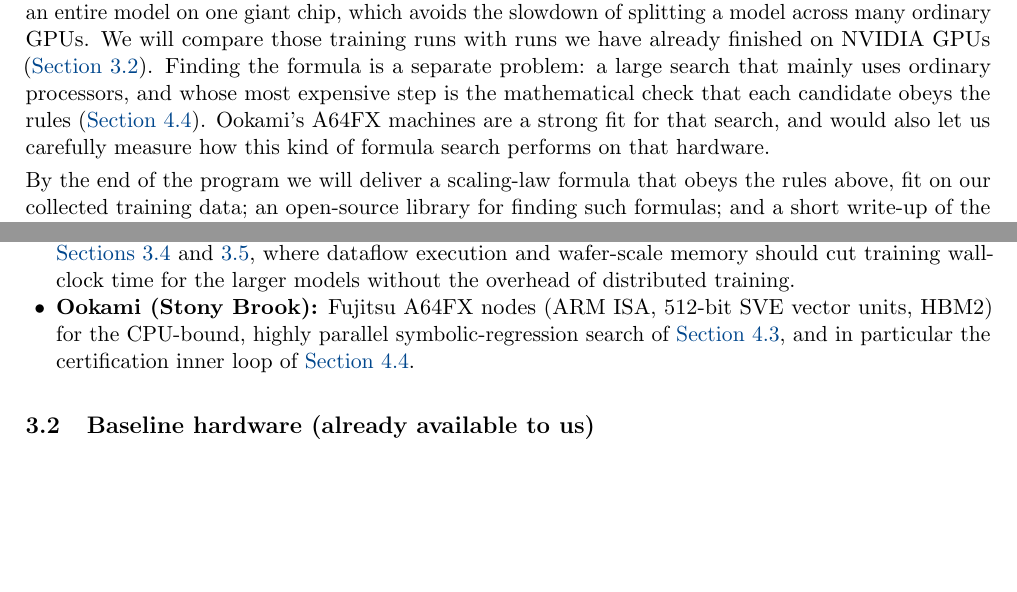
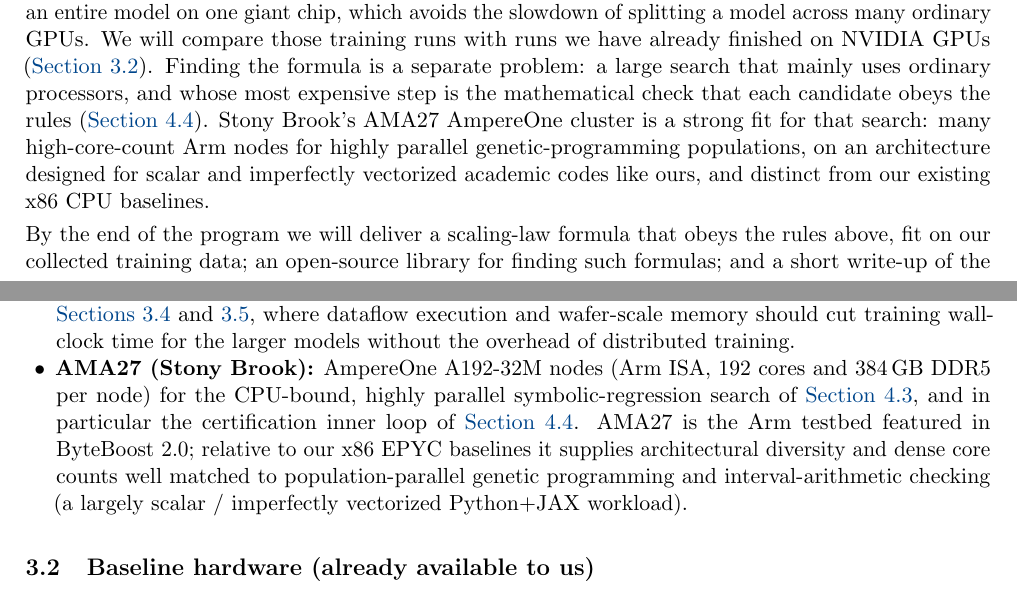
Before and after one commit to krichelj/ByteBoost-Shape-Constrained-Boosted-SR, a LaTeX document (byteboost_project_description.tex): two parts of pages 1 and 2 of 8 before the commit and two parts of pages 1 and 2 of 9 after it, joined at a grey line, cut so that both start at the same text, the shorter picture padded with empty space. Compiled offline with pdfLaTeX.

Commit message:
Replace retired Ookami/A64FX with AMA27 AmpereOne.
ByteBoost 2.0 features AMA27 as the Stony Brook Arm testbed;
reframe the CPU search track around dense AmpereOne cores for
scalar/imperfectly vectorized IA-certified symbolic regression.

Co-authored-by: Cursor <cursoragent@cursor.com>

```diff
--- a/byteboost_project_description.tex
+++ b/byteboost_project_description.tex
@@ -63,7 +63,7 @@ We need ByteBoost's testbeds because the project has two very different bottlene
 Training large models is limited by raw computing speed; Neocortex's Cerebras systems put an entire model on one giant chip, which avoids the slowdown of splitting a model across many ordinary GPUs.
 We will compare those training runs with runs we have already finished on NVIDIA GPUs (\cref{sec:baselines}).
 Finding the formula is a separate problem: a large search that mainly uses ordinary processors, and whose most expensive step is the mathematical check that each candidate obeys the rules (\cref{sec:certificates}).
-Ookami's A64FX machines are a strong fit for that search, and would also let us carefully measure how this kind of formula search performs on that hardware.
+Stony Brook's AMA27 AmpereOne cluster is a strong fit for that search: many high-core-count Arm nodes for highly parallel genetic-programming populations, on an architecture designed for scalar and imperfectly vectorized academic codes like ours, and distinct from our existing x86 CPU baselines.
 
 By the end of the program we will deliver a scaling-law formula that obeys the rules above, fit on our collected training data; an open-source library for finding such formulas; and a short write-up of the method (\cref{sec:deliverables}).
 An initial batch of trained models is already public (\cref{sec:datasets}), so we do not start from scratch.
@@ -73,7 +73,7 @@ An initial batch of trained models is already public (\cref{sec:datasets}), so w
 \subsection{Testbed hardware (requested)}\label{sec:testbeds}
 \begin{itemize}[nosep, leftmargin=1.4em]
  \item \textbf{Neocortex (PSC):} Cerebras wafer-scale systems for the model-pretraining grid described in \cref{sec:models,sec:datasets}, where dataflow execution and wafer-scale memory should cut training wall-clock time for the larger models without the overhead of distributed training.
- \item \textbf{Ookami (Stony Brook):} Fujitsu A64FX nodes (ARM ISA, 512-bit SVE vector units, HBM2) for the CPU-bound, highly parallel symbolic-regression search of \cref{sec:boosting}, and in particular the certification inner loop of \cref{sec:certificates}.
+ \item \textbf{AMA27 (Stony Brook):} AmpereOne A192-32M nodes (Arm ISA, 192 cores and 384\,GB DDR5 per node) for the CPU-bound, highly parallel symbolic-regression search of \cref{sec:boosting}, and in particular the certification inner loop of \cref{sec:certificates}. AMA27 is the Arm testbed featured in ByteBoost~2.0; relative to our x86 EPYC baselines it supplies architectural diversity and dense core counts well matched to population-parallel genetic programming and interval-arithmetic checking (a largely scalar / imperfectly vectorized Python+JAX workload).
 \end{itemize}
 
 \subsection{Baseline hardware (already available to us)}\label{sec:baselines}
```
Also changed, not shown: byteboost_abstract.tex (+1 -1 lines), README.md, byteboost_project_description.pdf, byteboost_project_description.tex (4 more changed lines).
